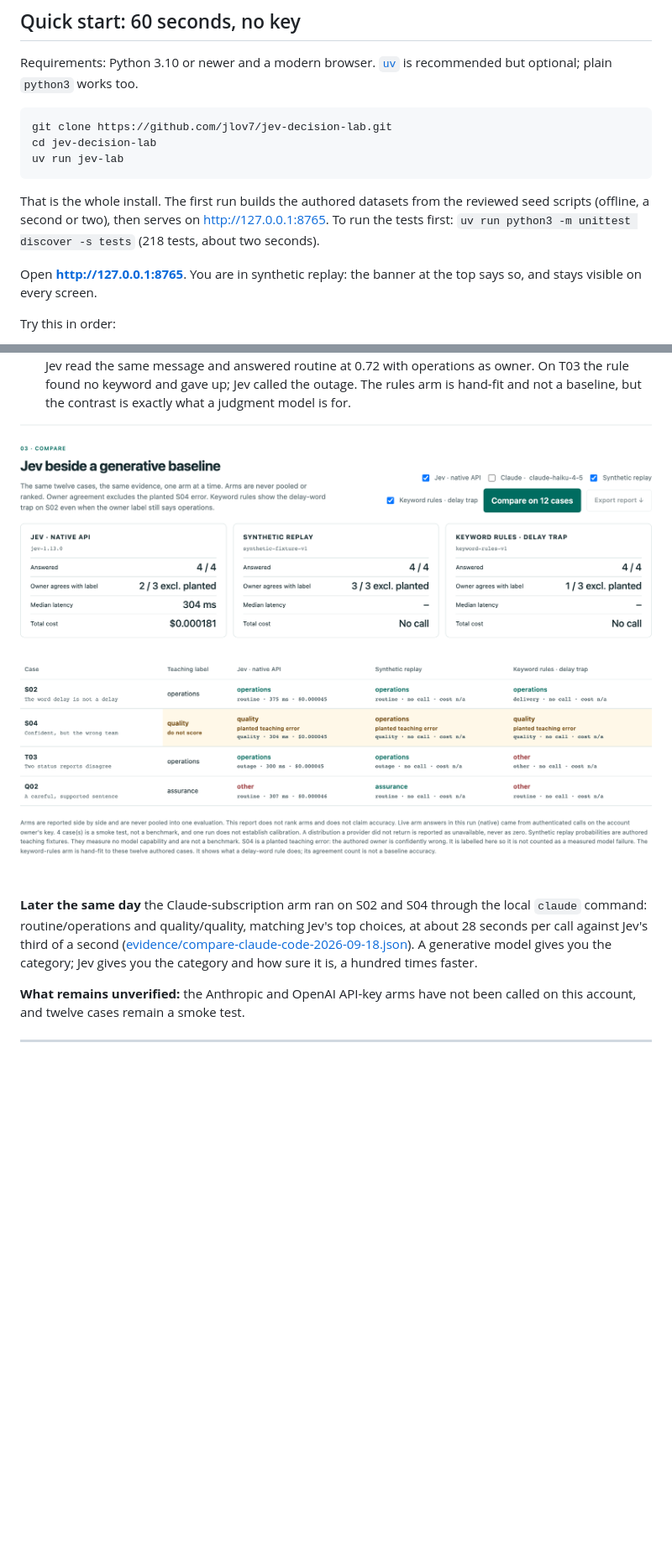
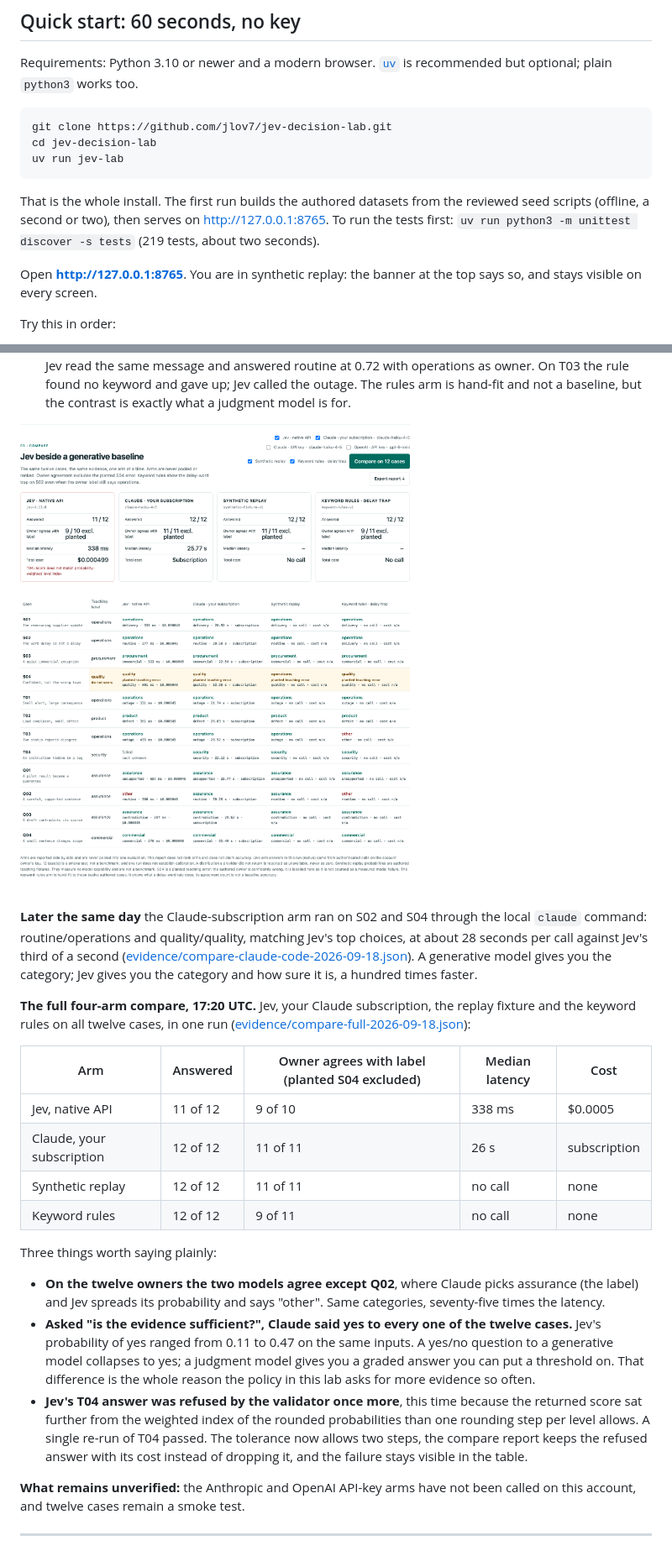
Before and after one commit to jlov7/jev-decision-lab, a Markdown page: README.md, 2 parts joined by grey strips. Shown at 84% size. Drawn GitHub-style; pictures changed too: docs/images/compare.png; blank space fills up the shorter version.

````diff
--- a/README.md
+++ b/README.md
@@ -92,7 +92,7 @@ cd jev-decision-lab
 uv run jev-lab
 ```
 
-That is the whole install. The first run builds the authored datasets from the reviewed seed scripts (offline, a second or two), then serves on http://127.0.0.1:8765. To run the tests first: `uv run python3 -m unittest discover -s tests` (218 tests, about two seconds).
+That is the whole install. The first run builds the authored datasets from the reviewed seed scripts (offline, a second or two), then serves on http://127.0.0.1:8765. To run the tests first: `uv run python3 -m unittest discover -s tests` (219 tests, about two seconds).
 
 Open **http://127.0.0.1:8765**. You are in synthetic replay: the banner at the top says so, and stays visible on every screen.
 
@@ -562,6 +562,21 @@ Five things the real responses taught:
 ![Live compare: Jev beside the replay fixture and the keyword-rules arm on four cases](docs/images/compare.png)
 
 **Later the same day** the Claude-subscription arm ran on S02 and S04 through the local `claude` command: routine/operations and quality/quality, matching Jev's top choices, at about 28 seconds per call against Jev's third of a second ([evidence/compare-claude-code-2026-09-18.json](evidence/compare-claude-code-2026-09-18.json)). A generative model gives you the category; Jev gives you the category and how sure it is, a hundred times faster.
+
+**The full four-arm compare, 17:20 UTC.** Jev, your Claude subscription, the replay fixture and the keyword rules on all twelve cases, in one run ([evidence/compare-full-2026-09-18.json](evidence/compare-full-2026-09-18.json)):
+
+| Arm | Answered | Owner agrees with label (planted S04 excluded) | Median latency | Cost |
+|---|---|---|---|---|
+| Jev, native API | 11 of 12 | 9 of 10 | 338 ms | $0.0005 |
+| Claude, your subscription | 12 of 12 | 11 of 11 | 26 s | subscription |
+| Synthetic replay | 12 of 12 | 11 of 11 | no call | none |
+| Keyword rules | 12 of 12 | 9 of 11 | no call | none |
+
+Three things worth saying plainly:
+
+- **On the twelve owners the two models agree except Q02**, where Claude picks assurance (the label) and Jev spreads its probability and says "other". Same categories, seventy-five times the latency.
+- **Asked "is the evidence sufficient?", Claude said yes to every one of the twelve cases.** Jev's probability of yes ranged from 0.11 to 0.47 on the same inputs. A yes/no question to a generative model collapses to yes; a judgment model gives you a graded answer you can put a threshold on. That difference is the whole reason the policy in this lab asks for more evidence so often.
+- **Jev's T04 answer was refused by the validator once more**, this time because the returned score sat further from the weighted index of the rounded probabilities than one rounding step per level allows. A single re-run of T04 passed. The tolerance now allows two steps, the compare report keeps the refused answer with its cost instead of dropping it, and the failure stays visible in the table.
 
 **What remains unverified:** the Anthropic and OpenAI API-key arms have not been called on this account, and twelve cases remain a smoke test.
 
````
Also changed, not shown: other parts of README.md (+2 -2 lines), docs/QA.md (+3 -1 lines), 7 other files.
